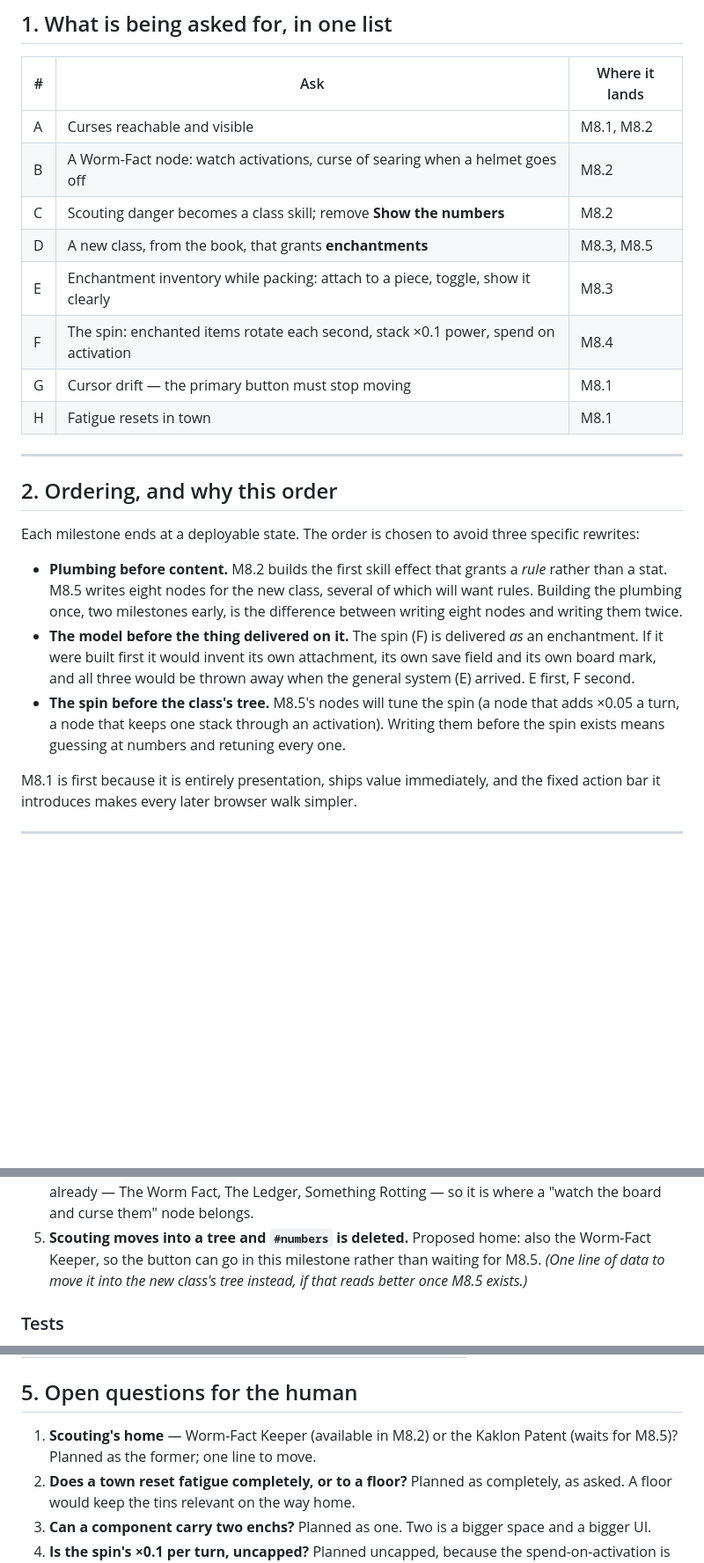
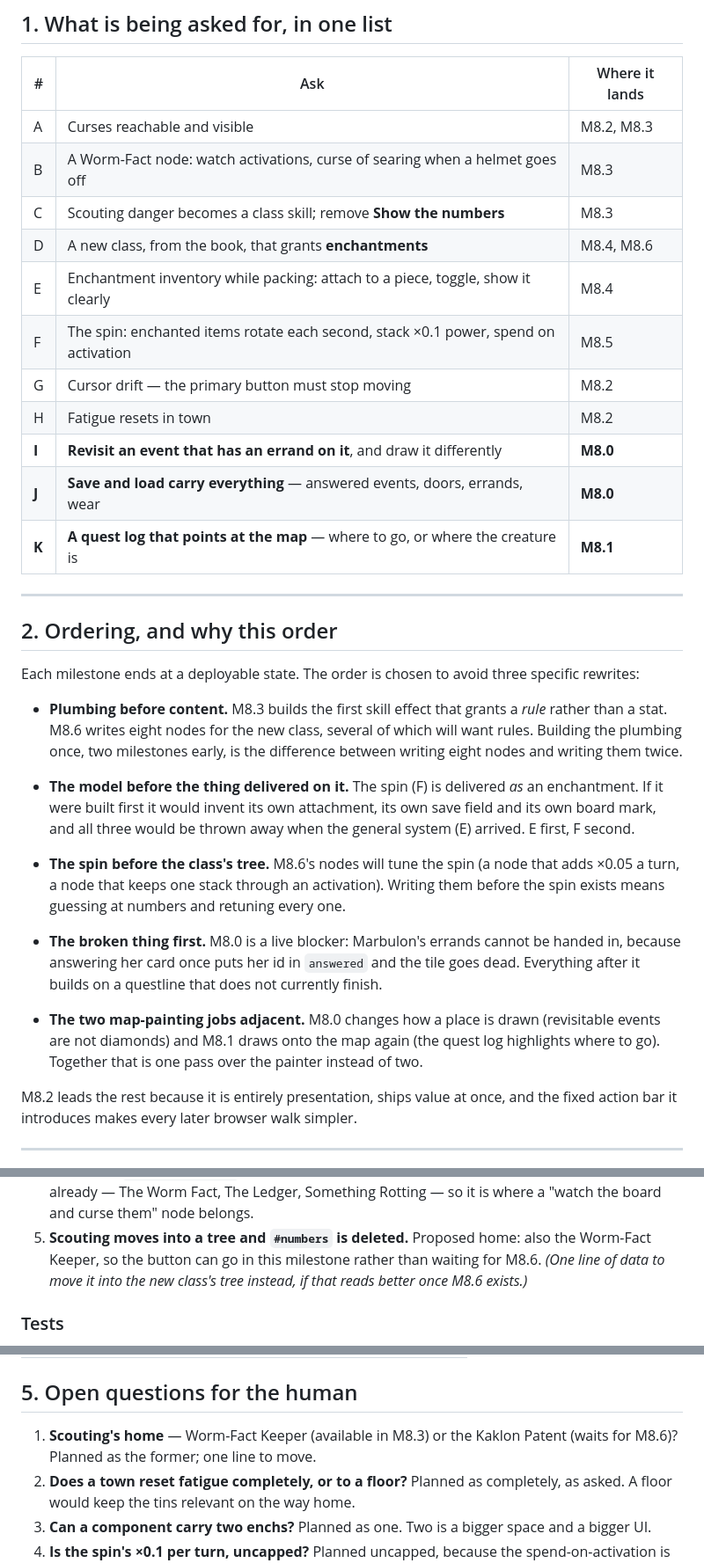
Before and after one commit to sgilson7/gear-master-2d, a Markdown page: PLAN-M8.md, 3 parts joined by grey strips. Shown at 88% size. Drawn GitHub-style; blank space fills up the shorter version.

```diff
--- a/PLAN-M8.md
+++ b/PLAN-M8.md
@@ -52,14 +52,17 @@ it.** `explain.rs` was written with a duplicate `Action::describe` and
 
 | # | Ask | Where it lands |
 |---|---|---|
-| A | Curses reachable and visible | M8.1, M8.2 |
-| B | A Worm-Fact node: watch activations, curse of searing when a helmet goes off | M8.2 |
-| C | Scouting danger becomes a class skill; remove **Show the numbers** | M8.2 |
-| D | A new class, from the book, that grants **enchantments** | M8.3, M8.5 |
-| E | Enchantment inventory while packing: attach to a piece, toggle, show it clearly | M8.3 |
-| F | The spin: enchanted items rotate each second, stack ×0.1 power, spend on activation | M8.4 |
-| G | Cursor drift — the primary button must stop moving | M8.1 |
-| H | Fatigue resets in town | M8.1 |
+| A | Curses reachable and visible | M8.2, M8.3 |
+| B | A Worm-Fact node: watch activations, curse of searing when a helmet goes off | M8.3 |
+| C | Scouting danger becomes a class skill; remove **Show the numbers** | M8.3 |
+| D | A new class, from the book, that grants **enchantments** | M8.4, M8.6 |
+| E | Enchantment inventory while packing: attach to a piece, toggle, show it clearly | M8.4 |
+| F | The spin: enchanted items rotate each second, stack ×0.1 power, spend on activation | M8.5 |
+| G | Cursor drift — the primary button must stop moving | M8.2 |
+| H | Fatigue resets in town | M8.2 |
+| **I** | **Revisit an event that has an errand on it**, and draw it differently | **M8.0** |
+| **J** | **Save and load carry everything** — answered events, doors, errands, wear | **M8.0** |
+| **K** | **A quest log that points at the map** — where to go, or where the creature is | **M8.1** |
 
 ---
 
@@ -68,21 +71,30 @@ it.** `explain.rs` was written with a duplicate `Action::describe` and
 Each milestone ends at a deployable state. The order is chosen to avoid three
 specific rewrites:
 
-- **Plumbing before content.** M8.2 builds the first skill effect that grants a
-  *rule* rather than a stat. M8.5 writes eight nodes for the new class, several
+- **Plumbing before content.** M8.3 builds the first skill effect that grants a
+  *rule* rather than a stat. M8.6 writes eight nodes for the new class, several
   of which will want rules. Building the plumbing once, two milestones early,
   is the difference between writing eight nodes and writing them twice.
 - **The model before the thing delivered on it.** The spin (F) is delivered *as*
   an enchantment. If it were built first it would invent its own attachment,
   its own save field and its own board mark, and all three would be thrown away
   when the general system (E) arrived. E first, F second.
-- **The spin before the class's tree.** M8.5's nodes will tune the spin
+- **The spin before the class's tree.** M8.6's nodes will tune the spin
   (a node that adds ×0.05 a turn, a node that keeps one stack through an
   activation). Writing them before the spin exists means guessing at numbers
   and retuning every one.
 
-M8.1 is first because it is entirely presentation, ships value immediately, and
-the fixed action bar it introduces makes every later browser walk simpler.
+- **The broken thing first.** M8.0 is a live blocker: Marbulon's errands cannot
+  be handed in, because answering her card once puts her id in `answered` and
+  the tile goes dead. Everything after it builds on a questline that does not
+  currently finish.
+- **The two map-painting jobs adjacent.** M8.0 changes how a place is drawn
+  (revisitable events are not diamonds) and M8.1 draws onto the map again (the
+  quest log highlights where to go). Together that is one pass over the painter
+  instead of two.
+
+M8.2 leads the rest because it is entirely presentation, ships value at once,
+and the fixed action bar it introduces makes every later browser walk simpler.
 
 ---
 
@@ -168,8 +263,8 @@ or an assembly percentage. It cannot grant a *rule*. Two of the asks need one.
    Rotting — so it is where a "watch the board and curse them" node belongs.
 5. **Scouting moves into a tree and `#numbers` is deleted.** Proposed home:
    also the Worm-Fact Keeper, so the button can go in this milestone rather
-   than waiting for M8.5. *(One line of data to move it into the new class's
-   tree instead, if that reads better once M8.5 exists.)*
+   than waiting for M8.6. *(One line of data to move it into the new class's
+   tree instead, if that reads better once M8.6 exists.)*
 
 ### Tests
 
@@ -365,8 +460,8 @@ After 3.
 
 ## 5. Open questions for the human
 
-1. **Scouting's home** — Worm-Fact Keeper (available in M8.2) or the Kaklon
-   Patent (waits for M8.5)? Planned as the former; one line to move.
+1. **Scouting's home** — Worm-Fact Keeper (available in M8.3) or the Kaklon
+   Patent (waits for M8.6)? Planned as the former; one line to move.
 2. **Does a town reset fatigue completely, or to a floor?** Planned as
    completely, as asked. A floor would keep the tins relevant on the way home.
 3. **Can a component carry two enchs?** Planned as one. Two is a bigger space
```
Also changed, not shown: other parts of PLAN-M8.md (+88 -5 lines), HANDOFF.md (added, +160 -0 lines).
